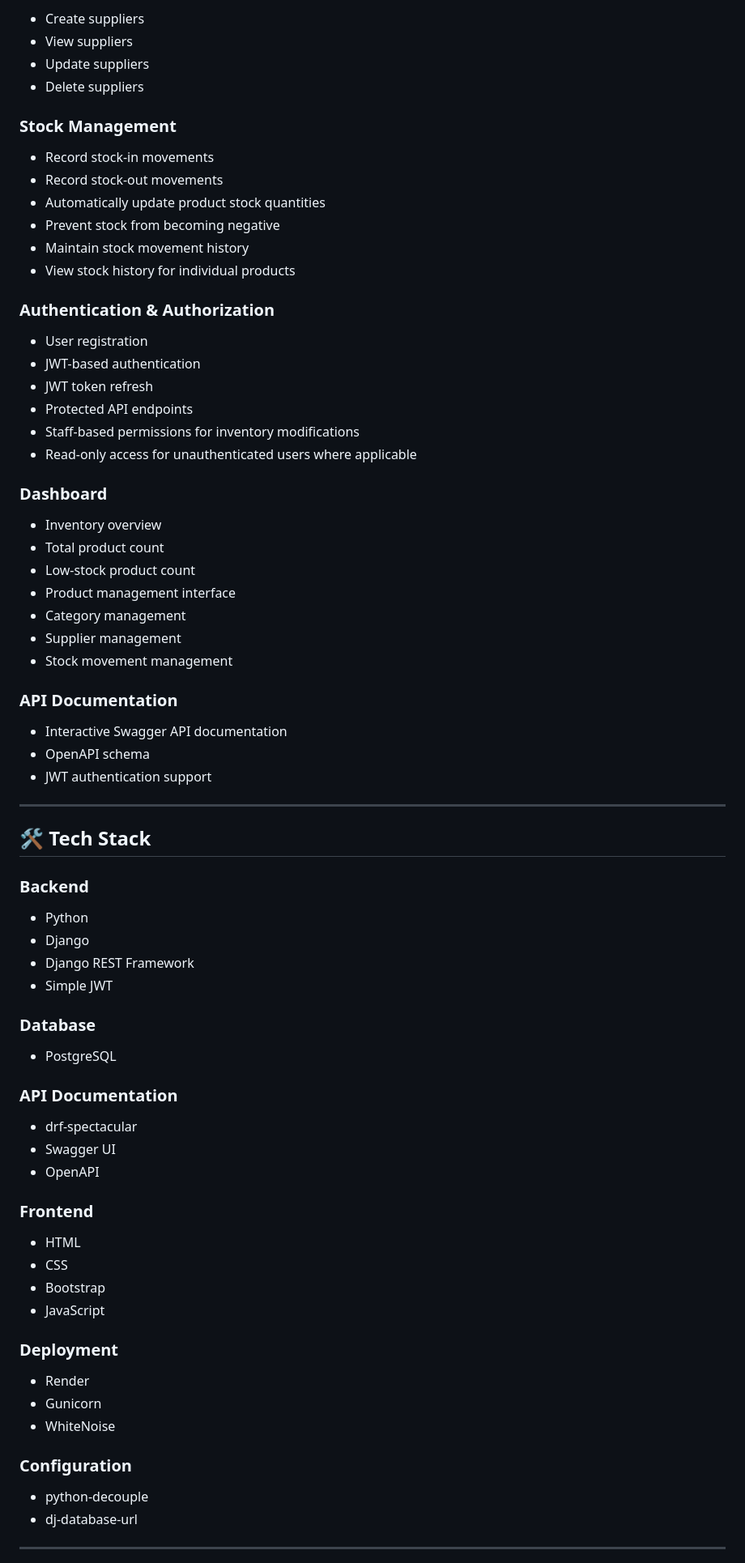
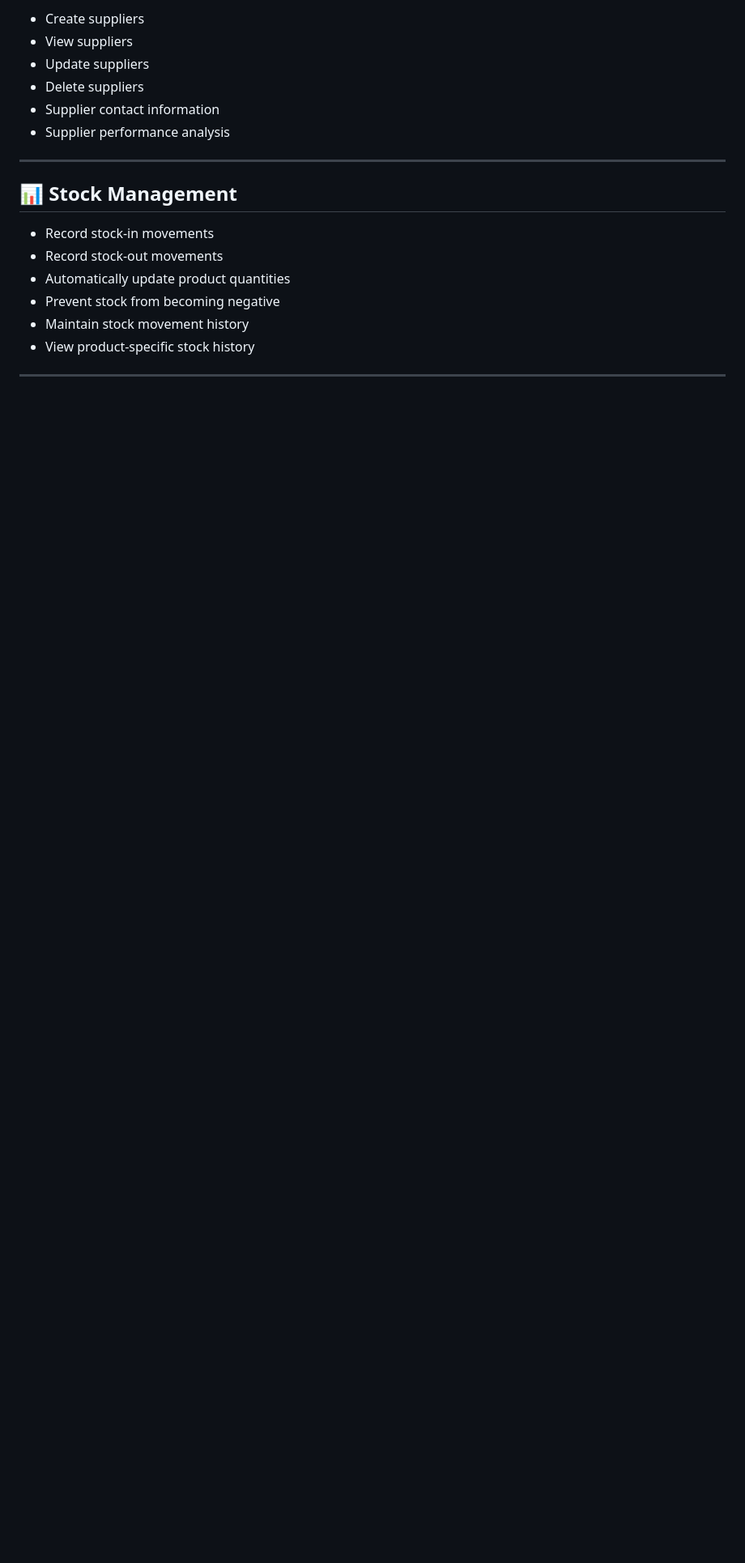
Before and after one commit to ushar060/inventory-management-api, a Markdown page: README.md, the part around one of its changes. Shown at 81% size. Rendered like a GitHub page; blank space fills up the shorter version.

Commit message:
Polish StockPilot README

```diff
--- a/README.md
+++ b/README.md
@@ -55,69 +66,19 @@ https://inventory-management-api-q0x5.onrender.com/login/
 - View suppliers
 - Update suppliers
 - Delete suppliers
-
-### Stock Management
-- Record stock-in movements
-- Record stock-out movements
-- Automatically update product stock quantities
-- Prevent stock from becoming negative
-- Maintain stock movement history
-- View stock history for individual products
-
-### Authentication & Authorization
-- User registration
-- JWT-based authentication
-- JWT token refresh
-- Protected API endpoints
-- Staff-based permissions for inventory modifications
-- Read-only access for unauthenticated users where applicable
-
-### Dashboard
-- Inventory overview
-- Total product count
-- Low-stock product count
-- Product management interface
-- Category management
-- Supplier management
-- Stock movement management
-
-### API Documentation
-- Interactive Swagger API documentation
-- OpenAPI schema
-- JWT authentication support
+- Supplier contact information
+- Supplier performance analysis
 
 ---
 
-## 🛠️ Tech Stack
+## 📊 Stock Management
 
-### Backend
-- Python
-- Django
-- Django REST Framework
-- Simple JWT
-
-### Database
-- PostgreSQL
-
-### API Documentation
-- drf-spectacular
-- Swagger UI
-- OpenAPI
-
-### Frontend
-- HTML
-- CSS
-- Bootstrap
-- JavaScript
-
-### Deployment
-- Render
-- Gunicorn
-- WhiteNoise
-
-### Configuration
-- python-decouple
-- dj-database-url
+- Record stock-in movements
+- Record stock-out movements
+- Automatically update product quantities
+- Prevent stock from becoming negative
+- Maintain stock movement history
+- View product-specific stock history
 
 ---
 
```
Also changed, not shown: other parts of README.md (+119 -44 lines).
